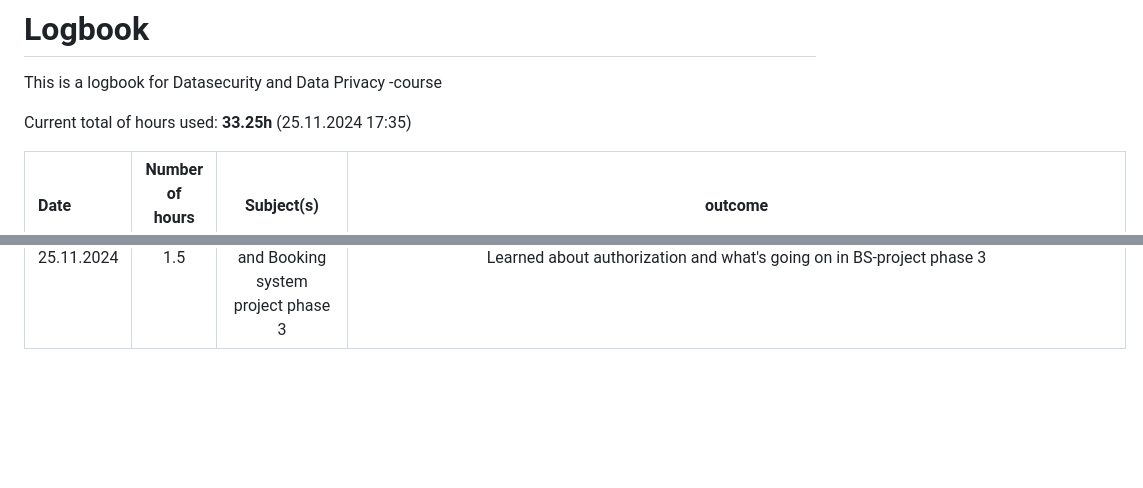
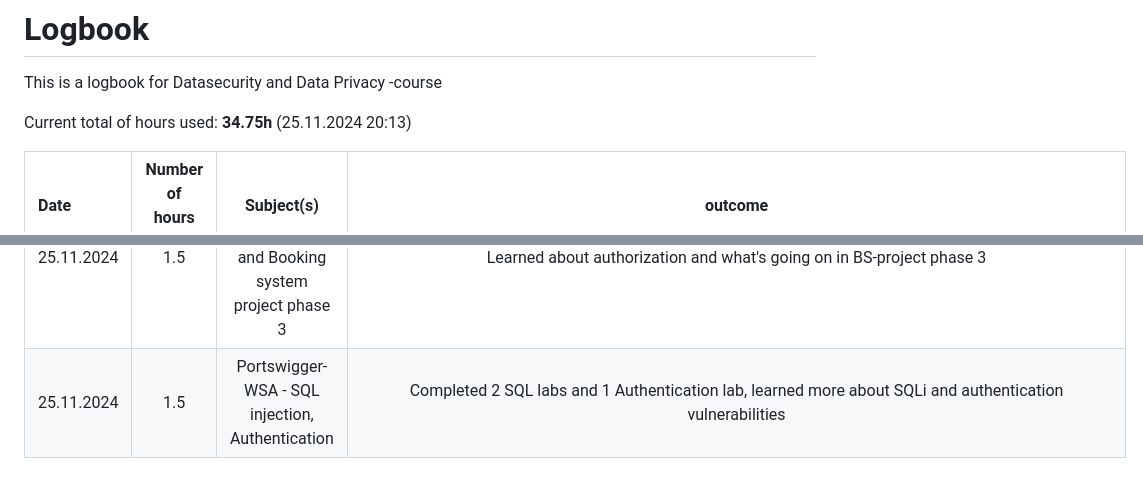
Before and after one commit to heikkiro/cyber-sad-privy, a Markdown page: README.md, 2 parts joined by grey strips. GitHub-like rendering; blank space fills up the shorter version.

```diff
--- a/README.md
+++ b/README.md
@@ -2,7 +2,7 @@
 
 This is a logbook for Datasecurity and Data Privacy -course
 
-Current total of hours used: __33.25h__ (25.11.2024 17:35)
+Current total of hours used: __34.75h__ (25.11.2024 20:13)
 
 
 | Date         | Number of hours used | Subject(s) | outcome |
@@ -32,3 +32,4 @@ Current total of hours used: __33.25h__ (25.11.2024 17:35)
 | 20.11.2024   | 0.25     |    Booking system project - phase 2                                      | (Link to 1st report: https://github.com/heikkiro/cyber-sad-privy/blob/00c99a216646e78effb51b24d8088f92808e12c8/Zap-report_Index_registration_login-201124_test_1.md ) [Done between reports: 1. Multiple test-fix cycles (with har-logs and without), 2. Added a Content Security Policy (CSP) Header (default content type, nosniff), 3. Added X-Frame-Options (Clickjacking alert), 4. Added additional rules to CSP (form-action, frame-ancestors)],  (Link to 2nd report:  https://github.com/heikkiro/cyber-sad-privy/blob/00c99a216646e78effb51b24d8088f92808e12c8/ZAP-report-2_Index_Registration_Login-201124_test-set-6.md ) |
 | 24.11.2024    | 2.5     | Tutorial: Week 4- Adding a logging, Booking system project Phase 2    | Added missing logging succesful logins functionality to the booking system, re-tested with Zap => no new alert types or amounts compared to the previous report  |
 | 25.11.2024   | 1.5       | Lecture (week5): Authorization and Booking system project phase 3   | Learned about authorization and what's going on in BS-project phase 3 |
+| 25.11.2024    | 1.5       | Portswigger-WSA - SQL injection, Authentication           | Completed 2 SQL labs and 1 Authentication lab, learned more about SQLi and authentication vulnerabilities  |
```
